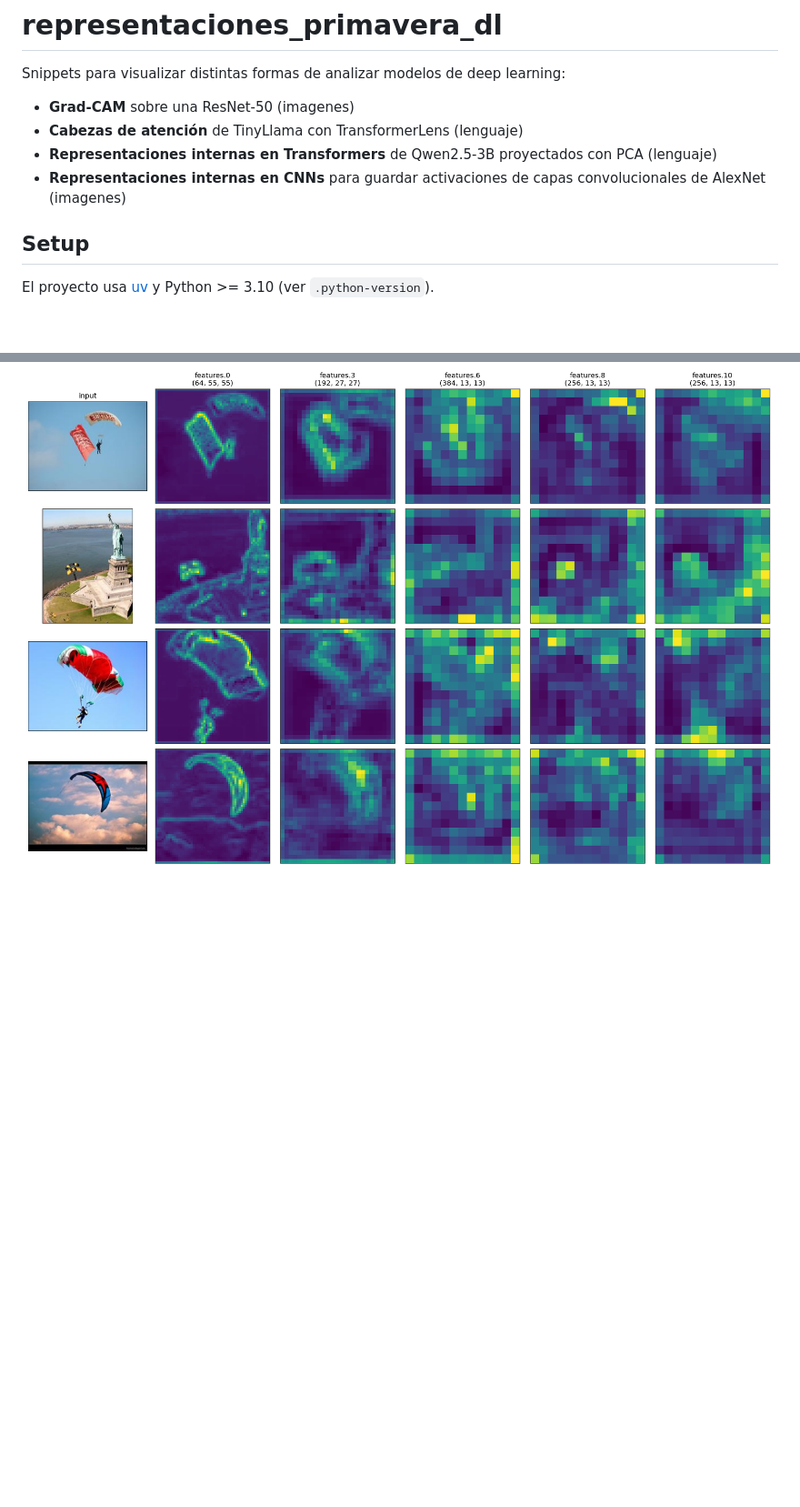
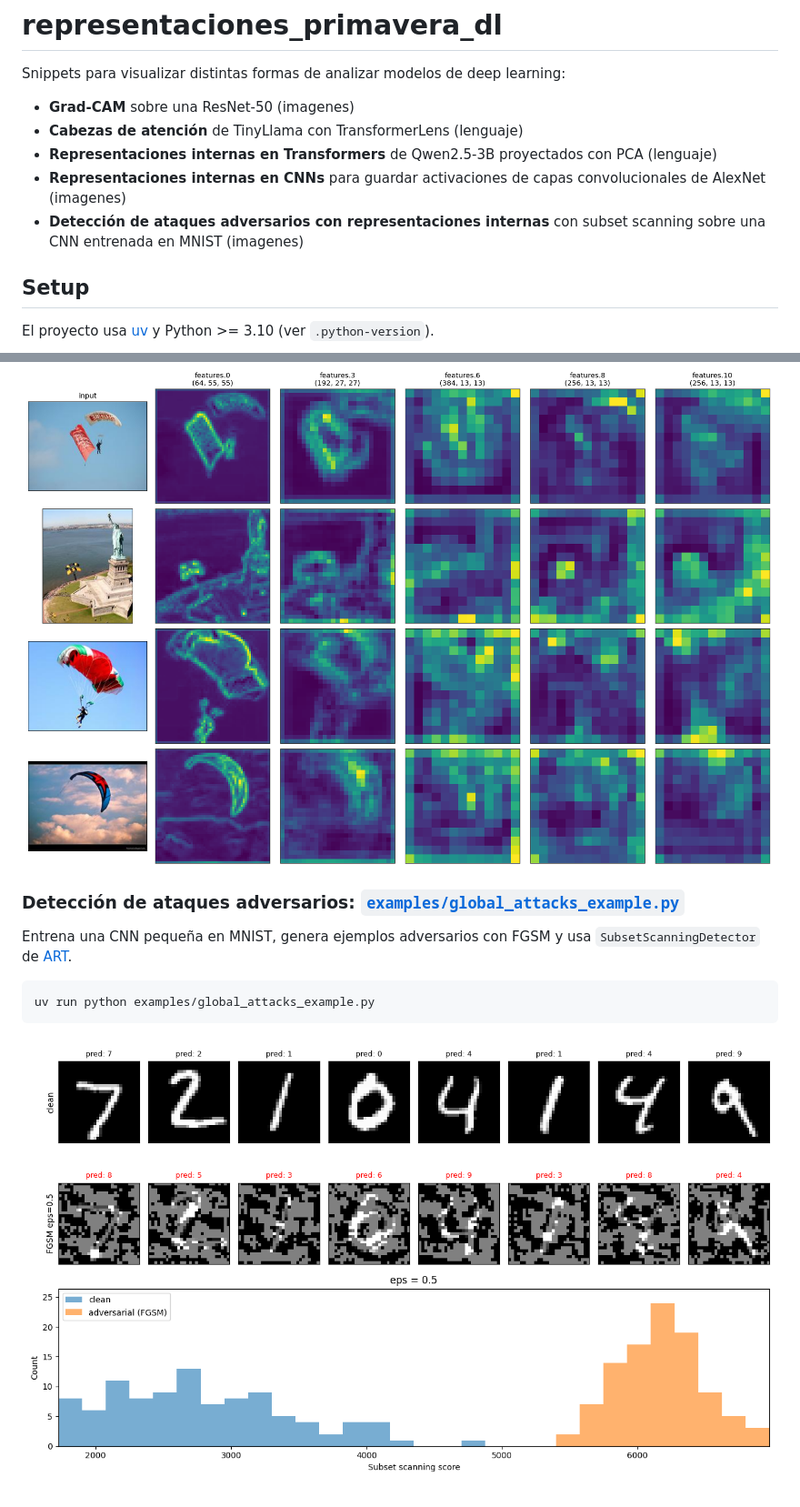
Before and after one commit to celiacintas/representaciones_primavera_dl, a Markdown page: README.md, 2 parts joined by grey strips. Shown at 91% size. GitHub-like rendering; pictures changed too: examples/global_attacks_example.gif (added); blank space fills up the shorter version.

Commit message:
global attack examples

````diff
--- a/README.md
+++ b/README.md
@@ -6,6 +6,7 @@ Snippets para visualizar distintas formas de analizar modelos de deep learning:
 - **Cabezas de atención** de TinyLlama con TransformerLens (lenguaje)
 - **Representaciones internas en Transformers** de Qwen2.5-3B proyectados con PCA (lenguaje)
 - **Representaciones internas en CNNs** para guardar activaciones de capas convolucionales de AlexNet (imagenes)
+- **Detección de ataques adversarios con representaciones internas** con subset scanning sobre una CNN entrenada en MNIST (imagenes)
 
 ## Setup
 
@@ -57,3 +58,13 @@ uv run python examples/hook_example.py
 ```
 
 ![Ejemplo de hooks](examples/hook_example.png)
+
+### Detección de ataques adversarios: [`examples/global_attacks_example.py`](examples/global_attacks_example.py)
+
+Entrena una CNN pequeña en MNIST, genera ejemplos adversarios con FGSM y usa `SubsetScanningDetector` de [ART](https://github.com/Trusted-AI/adversarial-robustness-toolbox).
+
+```bash
+uv run python examples/global_attacks_example.py
+```
+
+![Ejemplo de ataques adversarios](examples/global_attacks_example.gif)
````
Also changed, not shown: 2 other files.
